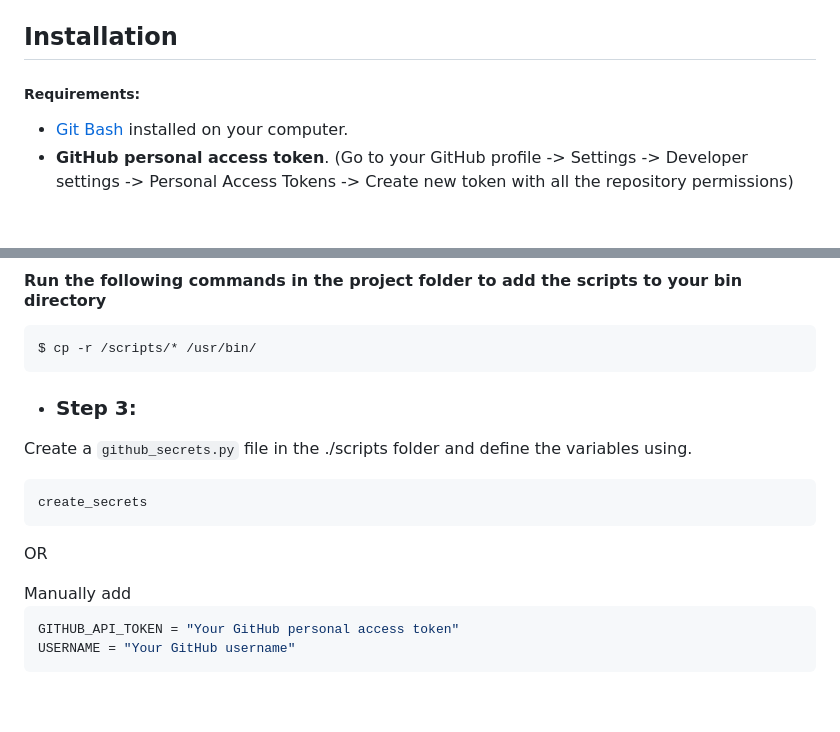
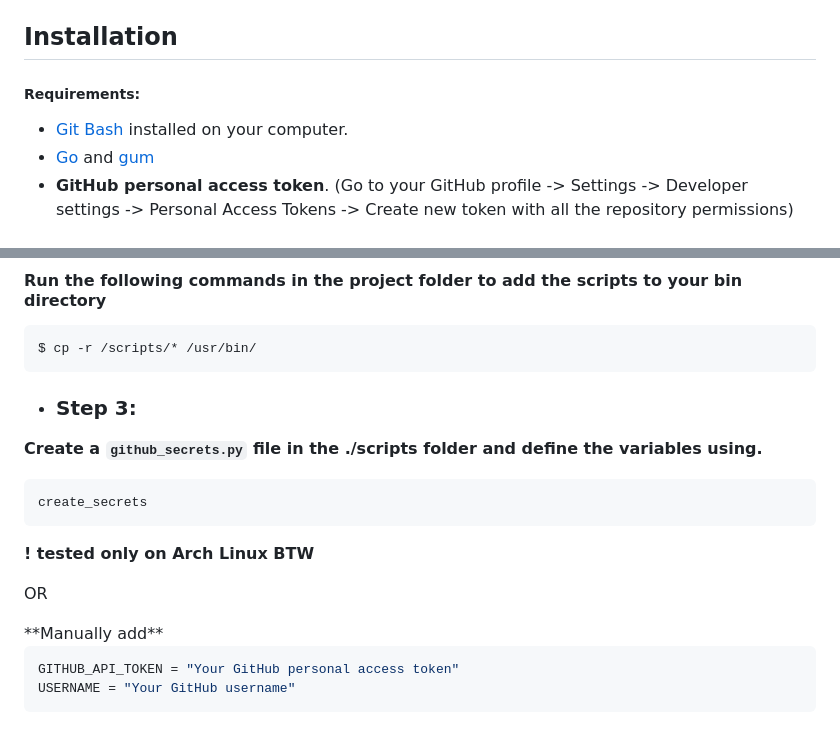
Before and after one commit to sahil-sagwekar2652/GitHub-Automation-scripts, a Markdown page: README.md, 2 parts joined by grey strips. GitHub-like rendering; blank space fills up the shorter version.

Commit message:
Added go and gum requirement and disclaimer
- Added go and gum requirement with github links respectively
- And disclaimer that it was tested on arch linux

````diff
--- a/README.md
+++ b/README.md
@@ -47,6 +47,7 @@ To install and configure the project on your system locally, use the command men
 
 ##### Requirements:
 - [Git Bash](https://git-scm.com/downloads) installed on your computer.
+- [Go](https://github.com/golang/go) and [gum](https://github.com/charmbracelet/gum#installation)
 - **GitHub personal access token**. (Go to your GitHub profile -> Settings -> Developer settings -> Personal Access Tokens -> Create new token with all the repository permissions)
 
 
@@ -83,14 +84,14 @@ $ cp -r /scripts/* /usr/bin/
 
 - ### Step 3:
 
-Create a ```github_secrets.py``` file in the ./scripts folder and define the variables using.
+**Create a ```github_secrets.py``` file in the ./scripts folder and define the variables using.**
 
 ```sh
 create_secrets
 ```
-
+**! tested only on Arch Linux BTW**
 <p style="text-align:center;font-size:1.75rem">OR</p>
-Manually add
+**Manually add**
 
 ```py
 GITHUB_API_TOKEN = "Your GitHub personal access token"
````
Also changed, not shown: other parts of README.md (+1 -1 lines).
